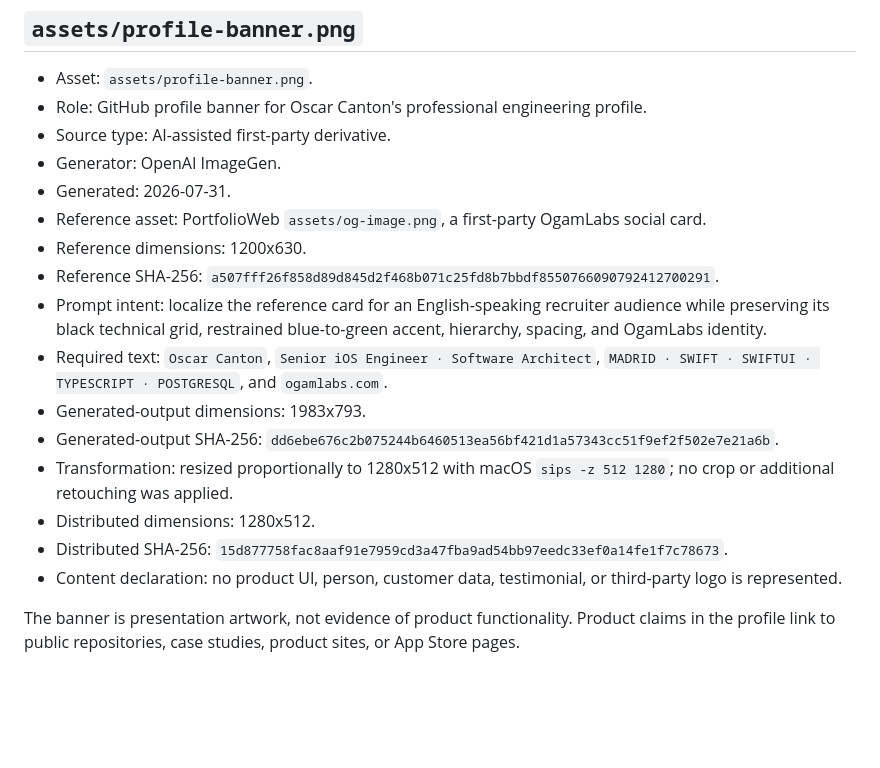
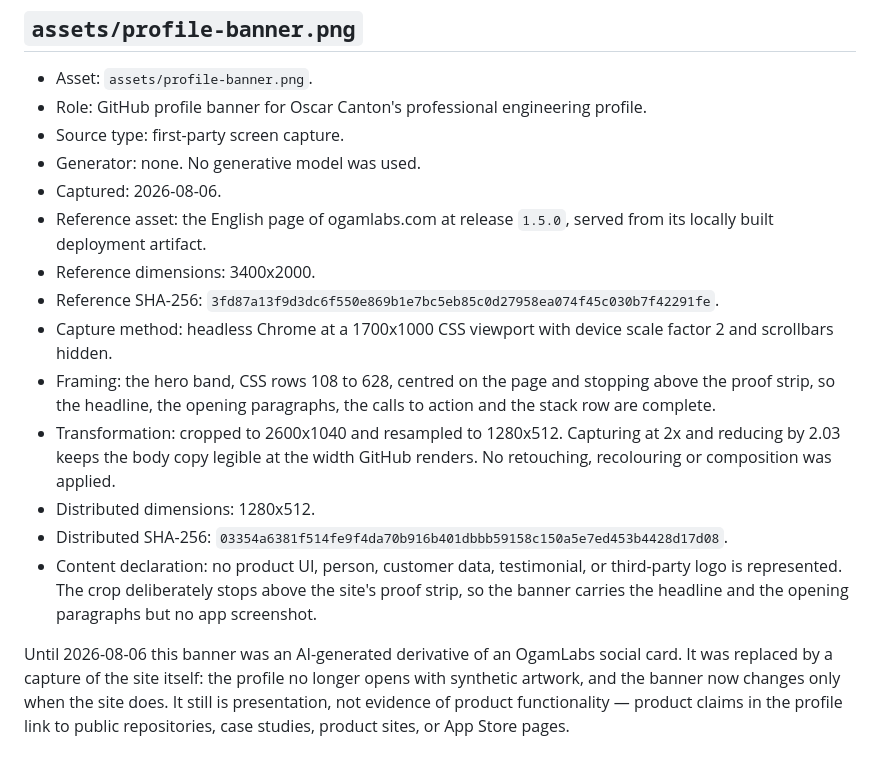
Before and after one commit to magnoscg/magnoscg, a Markdown page: ASSET_PROVENANCE.md, the part around the change. Drawn GitHub-style; blank space fills up the shorter version.

```diff
--- a/ASSET_PROVENANCE.md
+++ b/ASSET_PROVENANCE.md
@@ -7,25 +7,29 @@ so the public profile can be reviewed without relying on an undocumented binary.
 
 - Asset: `assets/profile-banner.png`.
 - Role: GitHub profile banner for Oscar Canton's professional engineering profile.
-- Source type: AI-assisted first-party derivative.
-- Generator: OpenAI ImageGen.
-- Generated: 2026-07-31.
-- Reference asset: PortfolioWeb `assets/og-image.png`, a first-party OgamLabs social card.
-- Reference dimensions: 1200x630.
-- Reference SHA-256: `a507fff26f858d89d845d2f468b071c25fd8b7bbdf8550766090792412700291`.
-- Prompt intent: localize the reference card for an English-speaking recruiter audience
-  while preserving its black technical grid, restrained blue-to-green accent, hierarchy,
-  spacing, and OgamLabs identity.
-- Required text: `Oscar Canton`, `Senior iOS Engineer · Software Architect`,
-  `MADRID · SWIFT · SWIFTUI · TYPESCRIPT · POSTGRESQL`, and `ogamlabs.com`.
-- Generated-output dimensions: 1983x793.
-- Generated-output SHA-256: `dd6ebe676c2b075244b6460513ea56bf421d1a57343cc51f9ef2f502e7e21a6b`.
-- Transformation: resized proportionally to 1280x512 with macOS `sips -z 512 1280`;
-  no crop or additional retouching was applied.
+- Source type: first-party screen capture.
+- Generator: none. No generative model was used.
+- Captured: 2026-08-06.
+- Reference asset: the English page of ogamlabs.com at release `1.5.0`, served from its
+  locally built deployment artifact.
+- Reference dimensions: 3400x2000.
+- Reference SHA-256: `3fd87a13f9d3dc6f550e869b1e7bc5eb85c0d27958ea074f45c030b7f42291fe`.
+- Capture method: headless Chrome at a 1700x1000 CSS viewport with device scale factor 2
+  and scrollbars hidden.
+- Framing: the hero band, CSS rows 108 to 628, centred on the page and stopping above the
+  proof strip, so the headline, the opening paragraphs, the calls to action and the stack
+  row are complete.
+- Transformation: cropped to 2600x1040 and resampled to 1280x512. Capturing at 2x and
+  reducing by 2.03 keeps the body copy legible at the width GitHub renders. No retouching,
+  recolouring or composition was applied.
 - Distributed dimensions: 1280x512.
-- Distributed SHA-256: `15d877758fac8aaf91e7959cd3a47fba9ad54bb97eedc33ef0a14fe1f7c78673`.
+- Distributed SHA-256: `03354a6381f514fe9f4da70b916b401dbbb59158c150a5e7ed453b4428d17d08`.
 - Content declaration: no product UI, person, customer data, testimonial, or third-party
-  logo is represented.
+  logo is represented. The crop deliberately stops above the site's proof strip, so the
+  banner carries the headline and the opening paragraphs but no app screenshot.
 
-The banner is presentation artwork, not evidence of product functionality. Product claims
-in the profile link to public repositories, case studies, product sites, or App Store pages.
+Until 2026-08-06 this banner was an AI-generated derivative of an OgamLabs social card. It
+was replaced by a capture of the site itself: the profile no longer opens with synthetic
+artwork, and the banner now changes only when the site does. It still is presentation, not
+evidence of product functionality — product claims in the profile link to public
+repositories, case studies, product sites, or App Store pages.
```
Also changed, not shown: README.md (+82 -61 lines), assets/profile-banner.png, 2 other files.
